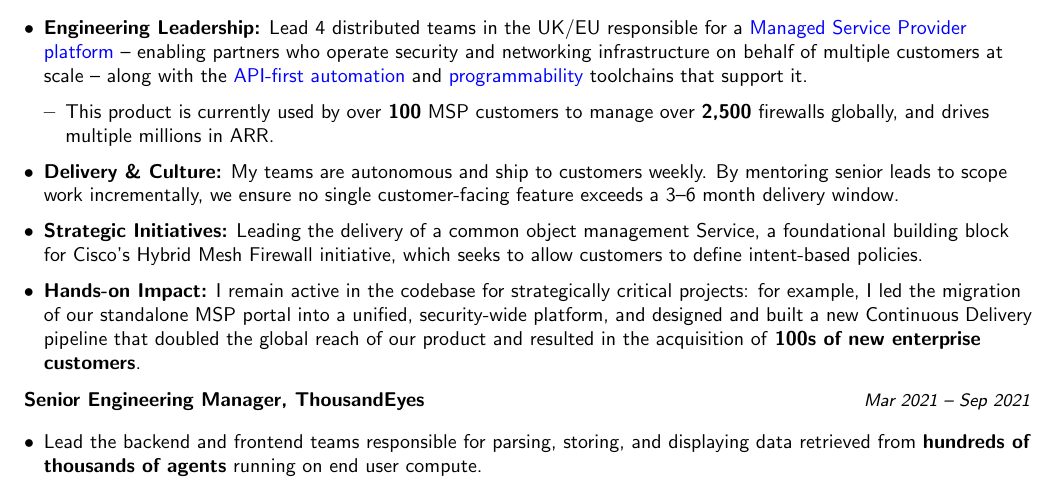
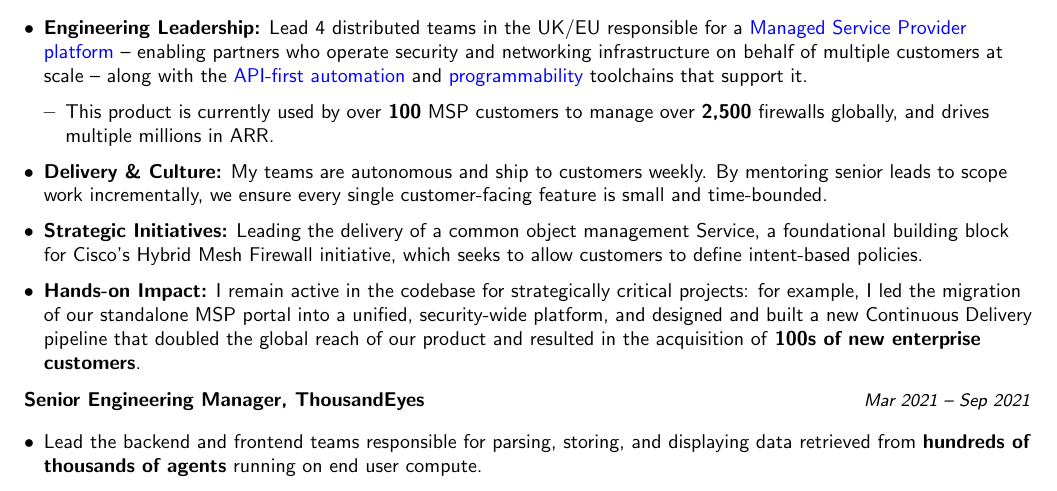
Before and after one commit to siddhuwarrier/curriculum-vitae, a LaTeX CV (cv.tex, which reads cisco.tex): part of page 1 of 2, cut so that both start at the same text. Compiled offline with pdfLaTeX.

Commit message:
fix(cv): remove arbitrary timelines

```diff
--- a/cisco.tex
+++ b/cisco.tex
@@ -7,7 +7,7 @@
     \begin{itemize}
         \resitem{This product is currently used by over \textbf{100} MSP customers to manage over \textbf{2,500} firewalls globally, and drives multiple millions in ARR.}
     \end{itemize}
-    \resitem{\textbf{Delivery \& Culture:} My teams are autonomous and ship to customers weekly. By mentoring senior leads to scope work incrementally, we ensure no single customer-facing feature exceeds a 3–6 month delivery window.}
+    \resitem{\textbf{Delivery \& Culture:} My teams are autonomous and ship to customers weekly. By mentoring senior leads to scope work incrementally, we ensure every single customer-facing feature is small and time-bounded.}
     \resitem{\textbf{Strategic Initiatives:} Leading the delivery of a common object management Service, a foundational building block for Cisco’s Hybrid Mesh Firewall initiative, which seeks to allow customers to define intent-based policies.}
     \resitem{\textbf{Hands-on Impact:} I remain active in the codebase for strategically critical projects: for example, I led the migration of our standalone MSP portal into a unified, security-wide platform, and designed and built a new Continuous Delivery pipeline that doubled the global reach of our product and resulted in the acquisition of \textbf{100s of new enterprise customers}.}
 \end{itemize}
```
